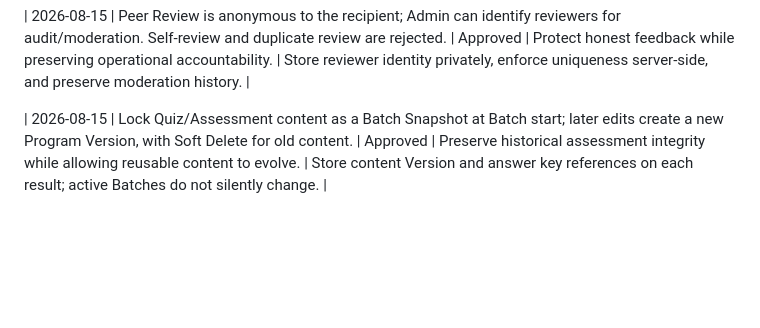
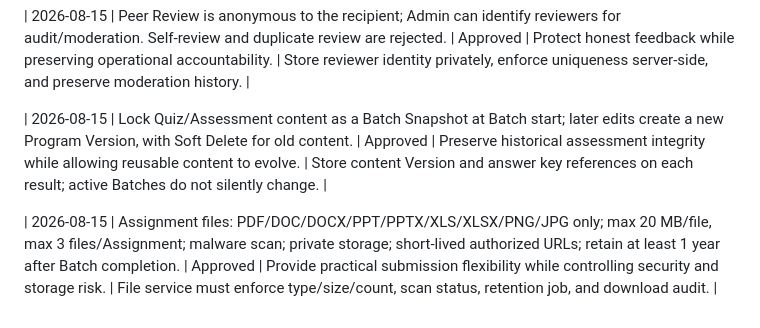
Before and after one commit to jinnat-LHT/Gamification-App, a Markdown page: DECISION_LOG.md, the part around the change. Drawn GitHub-style; blank space fills up the shorter version.

Commit message:
Approve Assignment file policy

```diff
--- a/DECISION_LOG.md
+++ b/DECISION_LOG.md
@@ -27,3 +27,5 @@
 | 2026-08-15 | Peer Review is anonymous to the recipient; Admin can identify reviewers for audit/moderation. Self-review and duplicate review are rejected. | Approved | Protect honest feedback while preserving operational accountability. | Store reviewer identity privately, enforce uniqueness server-side, and preserve moderation history. |
 
 | 2026-08-15 | Lock Quiz/Assessment content as a Batch Snapshot at Batch start; later edits create a new Program Version, with Soft Delete for old content. | Approved | Preserve historical assessment integrity while allowing reusable content to evolve. | Store content Version and answer key references on each result; active Batches do not silently change. |
+
+| 2026-08-15 | Assignment files: PDF/DOC/DOCX/PPT/PPTX/XLS/XLSX/PNG/JPG only; max 20 MB/file, max 3 files/Assignment; malware scan; private storage; short-lived authorized URLs; retain at least 1 year after Batch completion. | Approved | Provide practical submission flexibility while controlling security and storage risk. | File service must enforce type/size/count, scan status, retention job, and download audit. |
```
